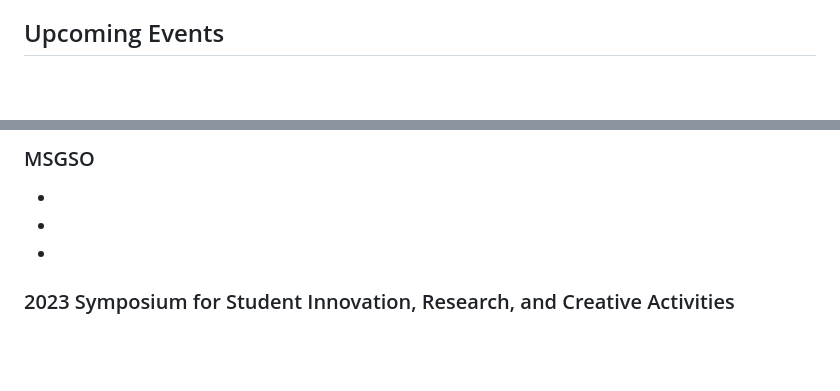
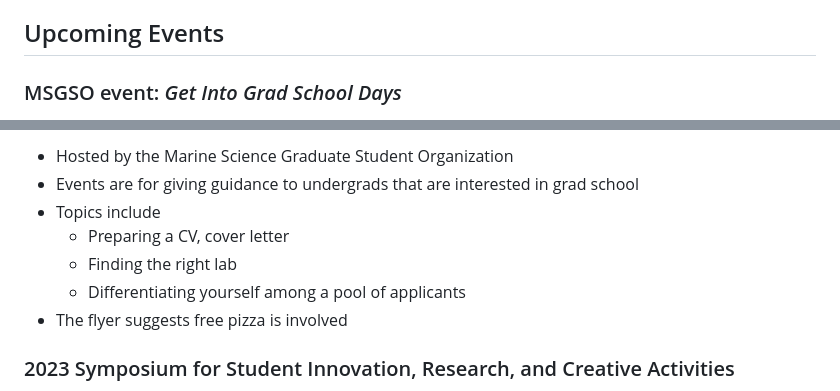
Before and after one commit to ekrell/icore_website, a Markdown page: news/icore_news_20230213.md, 2 parts joined by grey strips. Drawn GitHub-style; blank space fills up the shorter version.

```diff
--- a/news/icore_news_20230213.md
+++ b/news/icore_news_20230213.md
@@ -49,4 +49,5 @@ If you have any news or resources you would like to share, send an email to [Eva
 
 ## Upcoming Events
 
+### MSGSO event: _Get Into Grad School Days_
 
@@ -53,9 +55,11 @@ If you have any news or resources you would like to share, send an email to [Eva
 
-### MSGSO
-
--
--
--
+- Hosted by the Marine Science Graduate Student Organization
+- Events are for giving guidance to undergrads that are interested in grad school
+- Topics include
+  - Preparing a CV, cover letter
+  - Finding the right lab
+  - Differentiating yourself among a pool of applicants
+- The flyer suggests free pizza is involved
 
 ### 2023 Symposium for Student Innovation, Research, and Creative Activities
 
```
Also changed, not shown: other parts of news/icore_news_20230213.md (+2 -1 lines).
